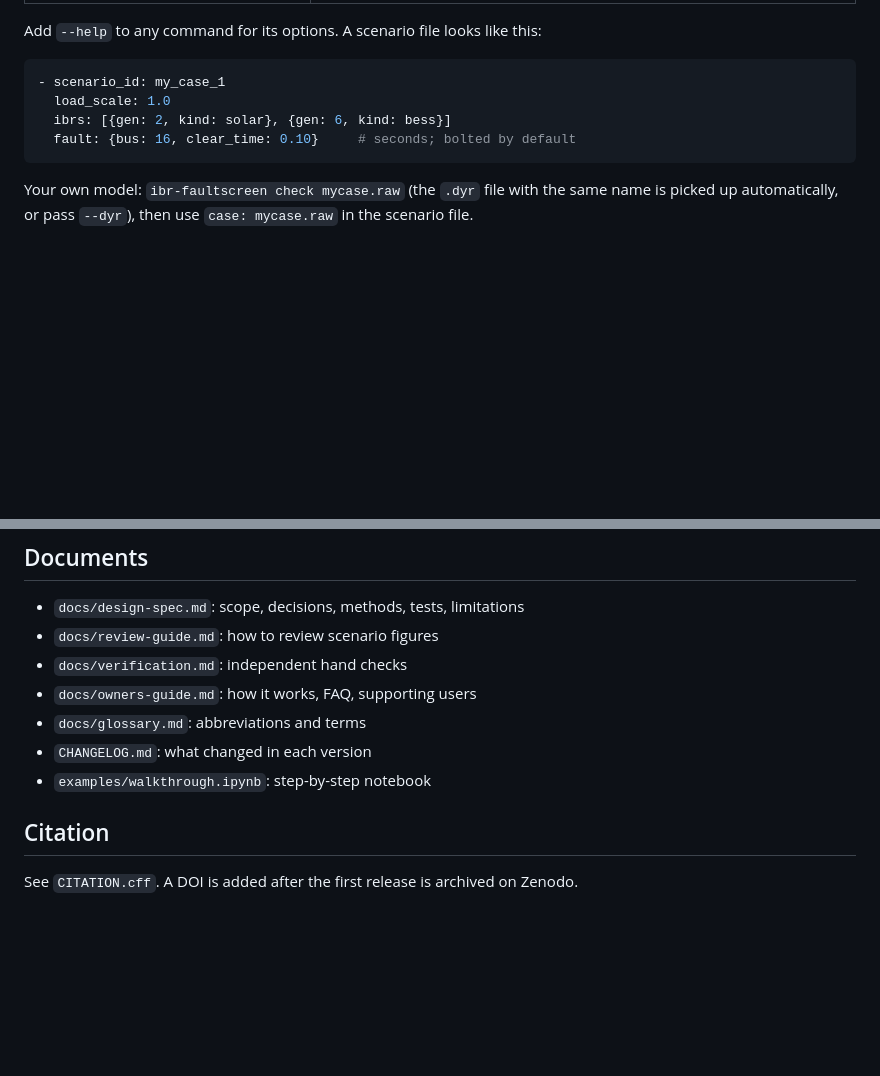
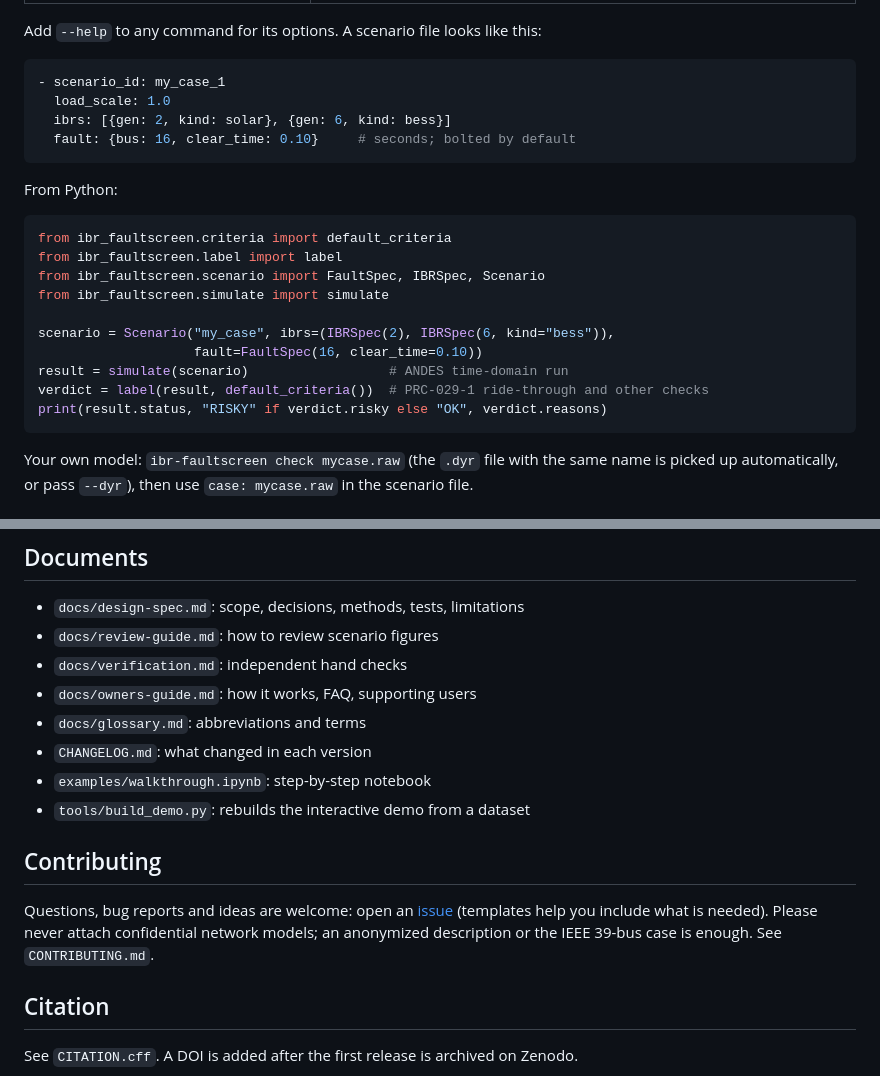
Before and after one commit to ishaibu/ibr-faultscreen, a Markdown page: README.md, 2 parts joined by grey strips. Drawn GitHub-style; blank space fills up the shorter version.

````diff
--- a/README.md
+++ b/README.md
@@ -79,6 +132,21 @@ Add `--help` to any command for its options. A scenario file looks like this:
   fault: {bus: 16, clear_time: 0.10}     # seconds; bolted by default
 ```
 
+From Python:
+
+```python
+from ibr_faultscreen.criteria import default_criteria
+from ibr_faultscreen.label import label
+from ibr_faultscreen.scenario import FaultSpec, IBRSpec, Scenario
+from ibr_faultscreen.simulate import simulate
+
+scenario = Scenario("my_case", ibrs=(IBRSpec(2), IBRSpec(6, kind="bess")),
+                    fault=FaultSpec(16, clear_time=0.10))
+result = simulate(scenario)                  # ANDES time-domain run
+verdict = label(result, default_criteria())  # PRC-029-1 ride-through and other checks
+print(result.status, "RISKY" if verdict.risky else "OK", verdict.reasons)
+```
+
 Your own model: `ibr-faultscreen check mycase.raw` (the `.dyr` file with the same name is
 picked up automatically, or pass `--dyr`), then use `case: mycase.raw` in the scenario file.
 
@@ -126,6 +194,14 @@ explained in `docs/glossary.md`.
 - `docs/glossary.md`: abbreviations and terms
 - `CHANGELOG.md`: what changed in each version
 - `examples/walkthrough.ipynb`: step-by-step notebook
+- `tools/build_demo.py`: rebuilds the interactive demo from a dataset
+
+## Contributing
+
+Questions, bug reports and ideas are welcome: open an
+[issue](https://github.com/ishaibu/ibr-faultscreen/issues) (templates help you include what is
+needed). Please never attach confidential network models; an anonymized description or the
+IEEE 39-bus case is enough. See `CONTRIBUTING.md`.
 
 ## Citation
 
````
Also changed, not shown: other parts of README.md (+53 -0 lines), CHANGELOG.md (+3 -0 lines), CONTRIBUTING.md (added, +29 -0 lines), docs/index.md (added, +15 -0 lines), docs/images/network-map.gif (added), docs/images/social-preview.png (added), 7 other files.
